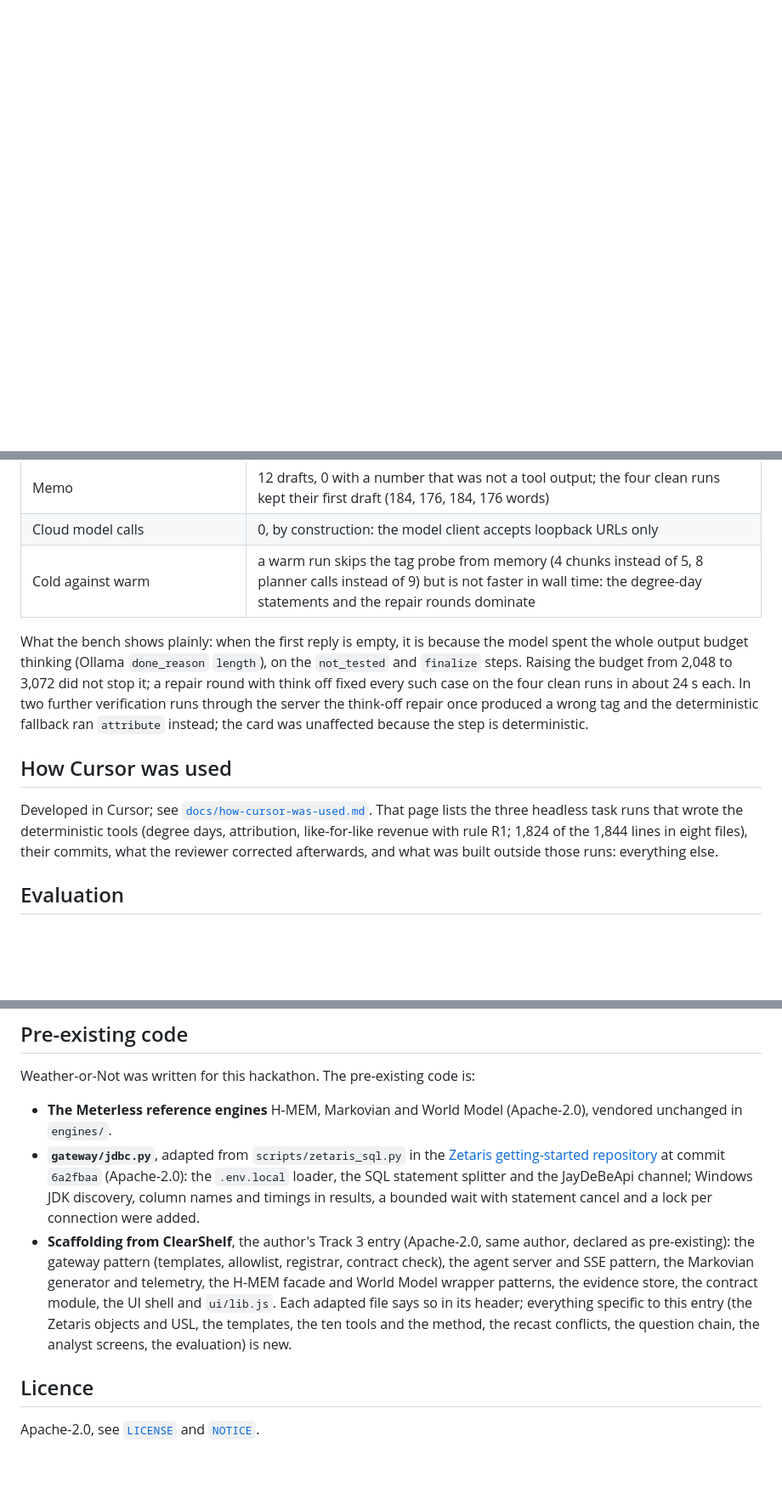
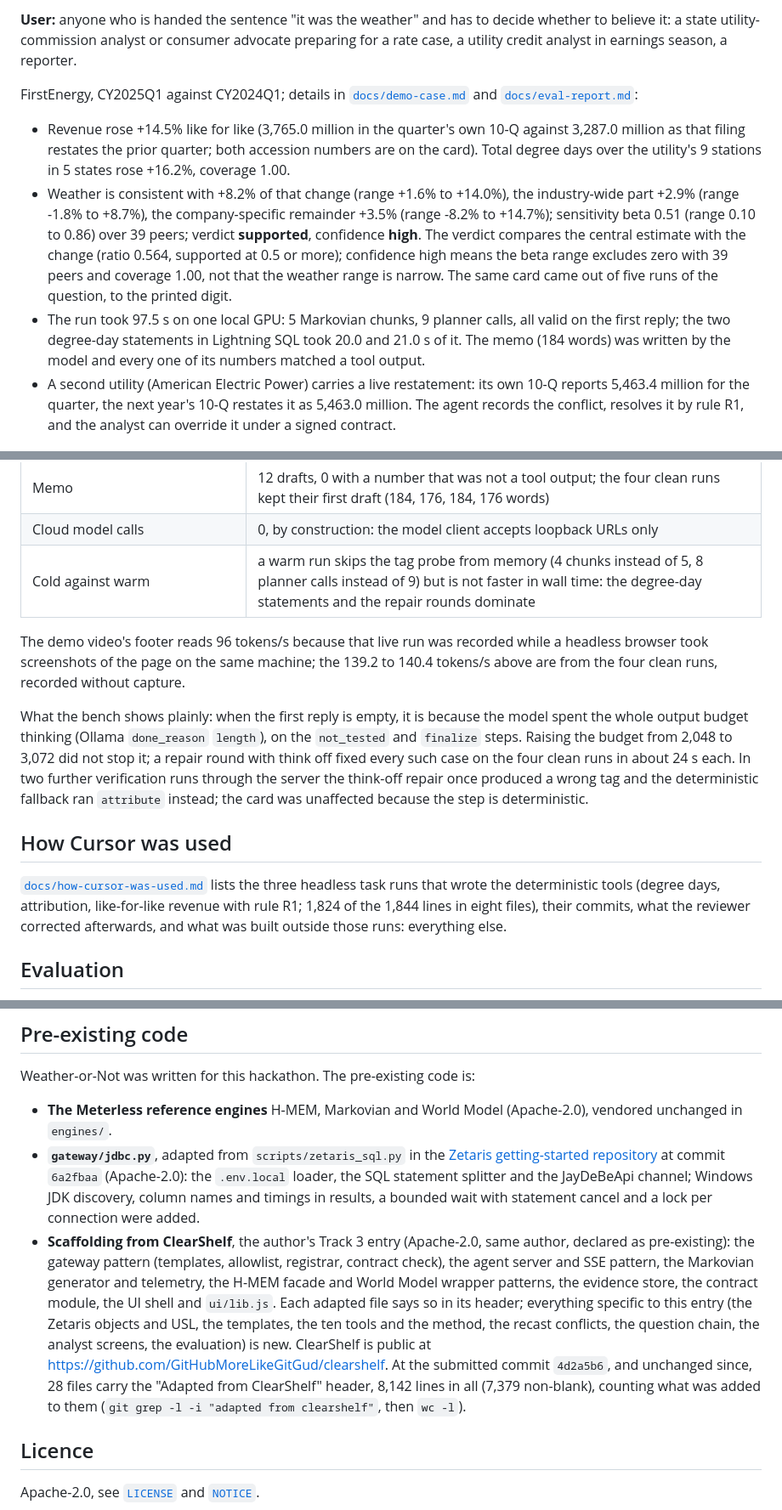
Before and after one commit to GitHubMoreLikeGitGud/weather-or-not, a Markdown page: README.md, 3 parts joined by grey strips. Shown at 85% size. Drawn GitHub-style; blank space fills up the shorter version.

```diff
--- a/README.md
+++ b/README.md
@@ -16,3 +24,11 @@ Demo video: https://youtu.be/JXRQMF2Xfl0 (unlisted, 3:48).
+**User:** anyone who is handed the sentence "it was the weather" and has to decide whether to believe it: a state utility-commission analyst or consumer advocate preparing for a rate case, a utility credit analyst in earnings season, a reporter.
+
+FirstEnergy, CY2025Q1 against CY2024Q1; details in [`docs/demo-case.md`](docs/demo-case.md) and [`docs/eval-report.md`](docs/eval-report.md):
+
+- Revenue rose +14.5% like for like (3,765.0 million in the quarter's own 10-Q against 3,287.0 million as that filing restates the prior quarter; both accession numbers are on the card). Total degree days over the utility's 9 stations in 5 states rose +16.2%, coverage 1.00.
+- Weather is consistent with +8.2% of that change (range +1.6% to +14.0%), the industry-wide part +2.9% (range -1.8% to +8.7%), the company-specific remainder +3.5% (range -8.2% to +14.7%); sensitivity beta 0.51 (range 0.10 to 0.86) over 39 peers; verdict **supported**, confidence **high**. The verdict compares the central estimate with the change (ratio 0.564, supported at 0.5 or more); confidence high means the beta range excludes zero with 39 peers and coverage 1.00, not that the weather range is narrow. The same card came out of five runs of the question, to the printed digit.
+- The run took 97.5 s on one local GPU: 5 Markovian chunks, 9 planner calls, all valid on the first reply; the two degree-day statements in Lightning SQL took 20.0 and 21.0 s of it. The memo (184 words) was written by the model and every one of its numbers matched a tool output.
+- A second utility (American Electric Power) carries a live restatement: its own 10-Q reports 5,463.4 million for the quarter, the next year's 10-Q restates it as 5,463.0 million. The agent records the conflict, resolves it by rule R1, and the analyst can override it under a signed contract.
 
 ![Weather-or-Not architecture: SEC EDGAR, NOAA GHCN-Daily and the company_dns SIC list are read only through Zetaris Lightning; a gateway exposes named SQL templates; a Markovian question chain planned by local Nemotron runs ten deterministic tools; H-MEM and the World Model keep provenance and history; every number cites its evidence record; the analyst works in the UI.](docs/architecture.png)
 
@@ -229,11 +245,13 @@ The engines come from [Meterless/Meterless](https://github.com/Meterless/Meterle
 | Cloud model calls | 0, by construction: the model client accepts loopback URLs only |
 | Cold against warm | a warm run skips the tag probe from memory (4 chunks instead of 5, 8 planner calls instead of 9) but is not faster in wall time: the degree-day statements and the repair rounds dominate |
 
+The demo video's footer reads 96 tokens/s because that live run was recorded while a headless browser took screenshots of the page on the same machine; the 139.2 to 140.4 tokens/s above are from the four clean runs, recorded without capture.
+
 What the bench shows plainly: when the first reply is empty, it is because the model spent the whole output budget thinking (Ollama `done_reason` `length`), on the `not_tested` and `finalize` steps. Raising the budget from 2,048 to 3,072 did not stop it; a repair round with think off fixed every such case on the four clean runs in about 24 s each. In two further verification runs through the server the think-off repair once produced a wrong tag and the deterministic fallback ran `attribute` instead; the card was unaffected because the step is deterministic.
 
 ## How Cursor was used
 
-Developed in Cursor; see [`docs/how-cursor-was-used.md`](docs/how-cursor-was-used.md). That page lists the three headless task runs that wrote the deterministic tools (degree days, attribution, like-for-like revenue with rule R1; 1,824 of the 1,844 lines in eight files), their commits, what the reviewer corrected afterwards, and what was built outside those runs: everything else.
+[`docs/how-cursor-was-used.md`](docs/how-cursor-was-used.md) lists the three headless task runs that wrote the deterministic tools (degree days, attribution, like-for-like revenue with rule R1; 1,824 of the 1,844 lines in eight files), their commits, what the reviewer corrected afterwards, and what was built outside those runs: everything else.
 
 ## Evaluation
 
@@ -323,7 +341,7 @@ Weather-or-Not was written for this hackathon. The pre-existing code is:
 
 - **The Meterless reference engines** H-MEM, Markovian and World Model (Apache-2.0), vendored unchanged in `engines/`.
 - **`gateway/jdbc.py`**, adapted from `scripts/zetaris_sql.py` in the [Zetaris getting-started repository](https://github.com/zetaris/getting-started) at commit `6a2fbaa` (Apache-2.0): the `.env.local` loader, the SQL statement splitter and the JayDeBeApi channel; Windows JDK discovery, column names and timings in results, a bounded wait with statement cancel and a lock per connection were added.
-- **Scaffolding from ClearShelf**, the author's Track 3 entry (Apache-2.0, same author, declared as pre-existing): the gateway pattern (templates, allowlist, registrar, contract check), the agent server and SSE pattern, the Markovian generator and telemetry, the H-MEM facade and World Model wrapper patterns, the evidence store, the contract module, the UI shell and `ui/lib.js`. Each adapted file says so in its header; everything specific to this entry (the Zetaris objects and USL, the templates, the ten tools and the method, the recast conflicts, the question chain, the analyst screens, the evaluation) is new.
+- **Scaffolding from ClearShelf**, the author's Track 3 entry (Apache-2.0, same author, declared as pre-existing): the gateway pattern (templates, allowlist, registrar, contract check), the agent server and SSE pattern, the Markovian generator and telemetry, the H-MEM facade and World Model wrapper patterns, the evidence store, the contract module, the UI shell and `ui/lib.js`. Each adapted file says so in its header; everything specific to this entry (the Zetaris objects and USL, the templates, the ten tools and the method, the recast conflicts, the question chain, the analyst screens, the evaluation) is new. ClearShelf is public at https://github.com/GitHubMoreLikeGitGud/clearshelf. At the submitted commit `4d2a5b6`, and unchanged since, 28 files carry the "Adapted from ClearShelf" header, 8,142 lines in all (7,379 non-blank), counting what was added to them (`git grep -l -i "adapted from clearshelf"`, then `wc -l`).
 
 ## Licence
 
```
Also changed, not shown: other parts of README.md (+19 -11 lines), docs/how-cursor-was-used.md (+1 -1 lines), docs/deck/img/card-fe.png.
